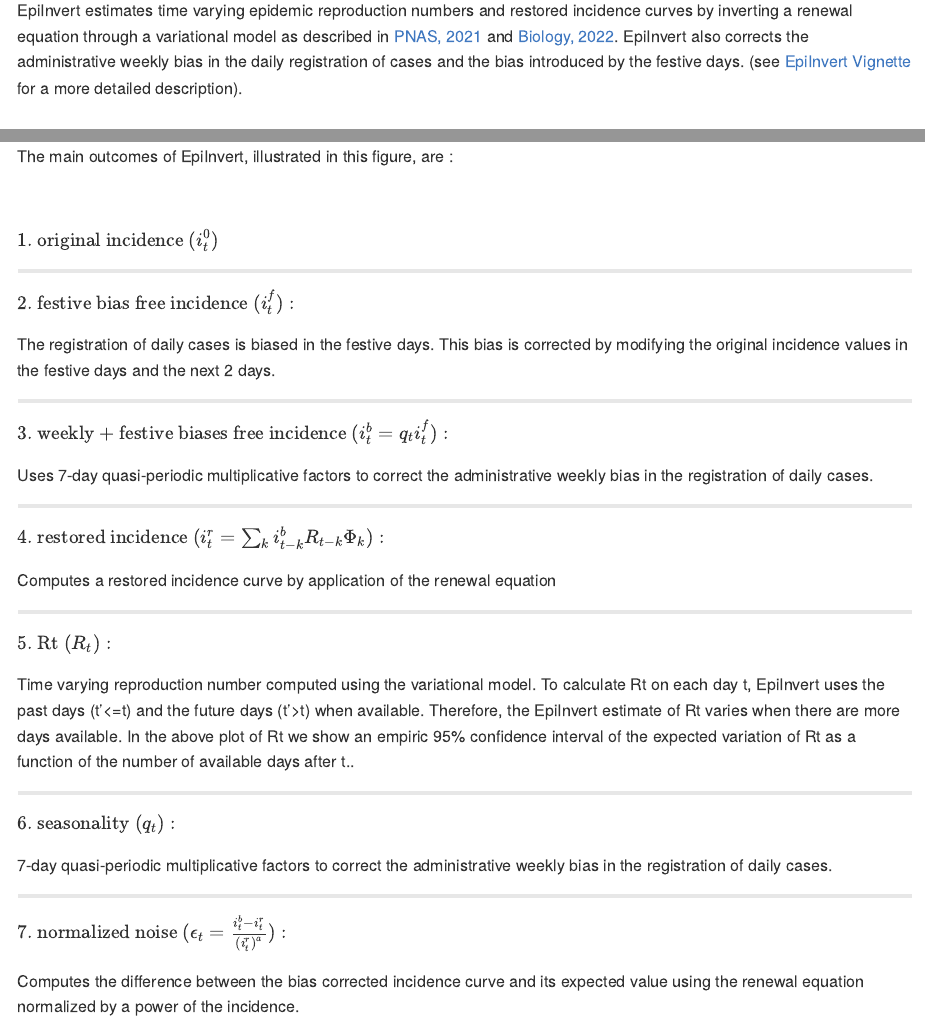
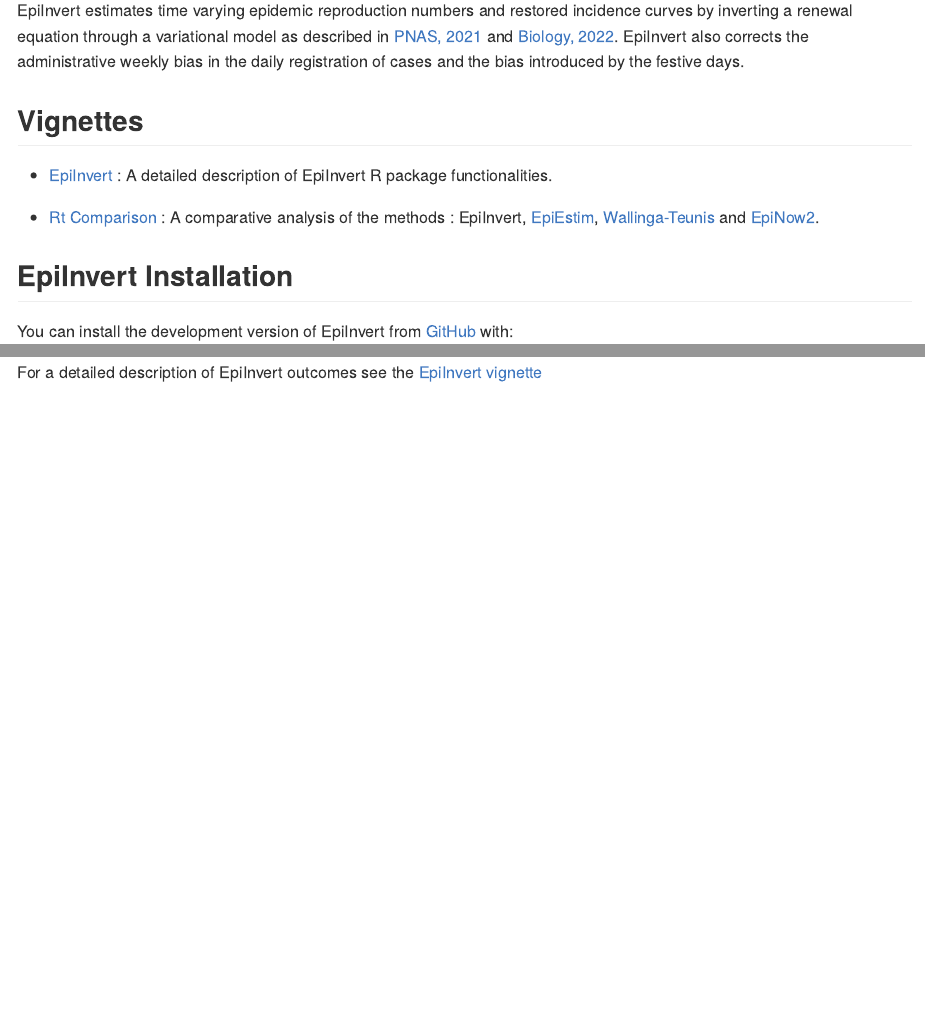
Before and after one commit to lalvarezmat/EpiInvert, an R Markdown document (README.Rmd): the page in a window 1100 px wide, from 110 px down, and a second part further down, joined at a grey line. Rendered offline with R 4.5, knitr and Pandoc, with nearby package versions; some code elsewhere in the file could not run offline.

Commit message:
Commit 6

````diff
--- a/README.Rmd
+++ b/README.Rmd
@@ -25,10 +25,21 @@
 [Biology, 2022](https://www.mdpi.com/2079-7737/11/4/540).
 EpiInvert also corrects the administrative weekly bias in the daily registration
 of cases and the bias introduced by the festive days.
-(see [EpiInvert Vignette](https://ctim.ulpgc.es/covid19/EpiInvertVignette.html)
- for a more detailed description).
 
-## Installation
+## Vignettes
+
+* [EpiInvert](https://ctim.ulpgc.es/covid19/EpiInvertVignette.html) :
+A detailed description of EpiInvert R package functionalities.
+
+* [Rt Comparison](https://ctim.ulpgc.es/covid19/RtComparison.html) :
+A comparative analysis of the methods : EpiInvert,
+[EpiEstim](https://cran.r-project.org/web/packages/EpiEstim),
+[Wallinga-Teunis](https://academic.oup.com/aje/article/160/6/509/79472)
+and
+[EpiNow2](https://cran.r-project.org/web/packages/EpiNow2).
+
+
+## EpiInvert Installation
 
 You can install the development version of EpiInvert from [GitHub](https://github.com/) with:
 
@@ -72,50 +83,5 @@
 EpiInvert_plot(res)
 
 ```
-The main outcomes of EpiInvert, illustrated in this figure, are :
 
-$~$
-
-$\text{1. original incidence}\ (i^0_t)$
-
---------
-
-$\text{2. festive bias free incidence}\ (i^f_t):$
-
-
-The registration of daily cases is biased in the festive days. This bias is corrected by modifying the original incidence values in the festive days and the next 2 days.
-
---------
-
-$\text{3. weekly + festive biases free incidence}\ (i^b_t=q_ti^f_t):$
-
-Uses 7-day quasi-periodic multiplicative factors to correct the administrative weekly bias in the registration of daily cases.
-
---------
-
-$\text{4. restored incidence}\ (i^r_t=\sum_k i^b_{t-k}R_{t-k}\Phi_k):$
-
-Computes a restored incidence curve by application of the renewal equation
-
---------
-
-$\text{5. Rt}\ (R_t):$
-
-Time varying reproduction number computed using the variational model. To
-calculate Rt on each day t, EpiInvert uses the past days (t'<=t) and the future
-days (t'>t) when available. Therefore, the EpiInvert estimate of Rt varies when
-there are more days available. In the above plot of Rt we show an empiric  95%
-confidence interval of the expected variation of Rt as a function of the number
-of available days after t..
-
---------
-
-$\text{6. seasonality}\ (q_t):$
-
-7-day quasi-periodic multiplicative factors to correct the administrative weekly bias in the registration of daily cases.
-
---------
-
-$\text{7. normalized noise}\ (\epsilon_t=\frac{i^b_t-i^r_t}{(i^r_t)^a}):$
-
-Computes the difference between the bias corrected incidence curve and its expected value using the renewal equation normalized by a power of the incidence.
+For a detailed description of EpiInvert outcomes see the [EpiInvert vignette](https://ctim.ulpgc.es/covid19/EpiInvertVignette.html)
````
Also changed, not shown: README.md, README.Rmd (2 more changed lines), 1 other file.
